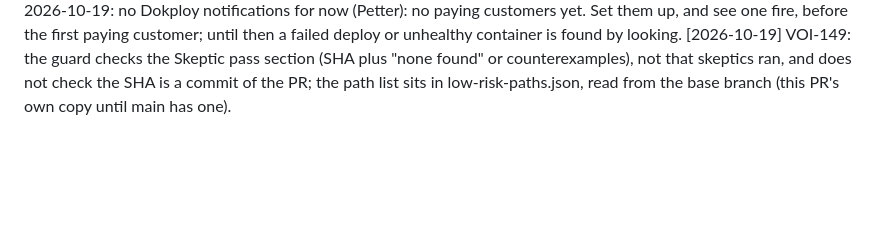
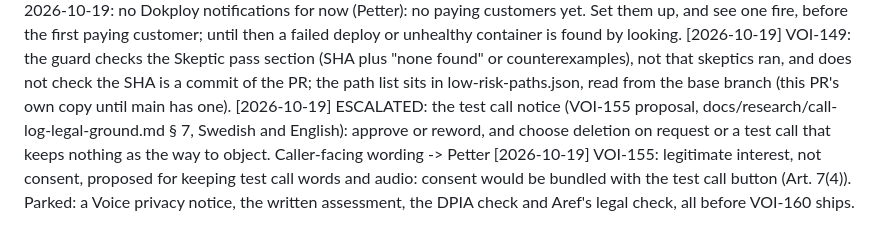
Before and after one commit to irma-AI/Voice, a Markdown page: DECISIONS.md, the part around the change. Drawn GitHub-style; folded sections open; blank space fills up the shorter version.

```diff
--- a/DECISIONS.md
+++ b/DECISIONS.md
@@ -37,3 +37,5 @@ One line per non-obvious choice, newest at the bottom: `[YYYY-MM-DD] <decision>:
 [2026-10-19] VOI-130: login and reset counts key on email plus the last X-Forwarded-For entry, not the ticket's first: the proxy appends the address it saw, so the first is the client's own words and would let a guesser invent one per try. Reverses VOI-97's declined reset limit.
 [2026-10-19] RESOLVED 2026-10-19: no Dokploy notifications for now (Petter): no paying customers yet. Set them up, and see one fire, before the first paying customer; until then a failed deploy or unhealthy container is found by looking.
 [2026-10-19] VOI-149: the guard checks the Skeptic pass section (SHA plus "none found" or counterexamples), not that skeptics ran, and does not check the SHA is a commit of the PR; the path list sits in low-risk-paths.json, read from the base branch (this PR's own copy until main has one).
+[2026-10-19] ESCALATED: the test call notice (VOI-155 proposal, docs/research/call-log-legal-ground.md § 7, Swedish and English): approve or reword, and choose deletion on request or a test call that keeps nothing as the way to object. Caller-facing wording -> Petter
+[2026-10-19] VOI-155: legitimate interest, not consent, proposed for keeping test call words and audio: consent would be bundled with the test call button (Art. 7(4)). Parked: a Voice privacy notice, the written assessment, the DPIA check and Aref's legal check, all before VOI-160 ships.
```
Also changed, not shown: docs/privacy/README.md (+3 -0 lines), docs/research/call-log-legal-ground.md (added, +130 -0 lines).
